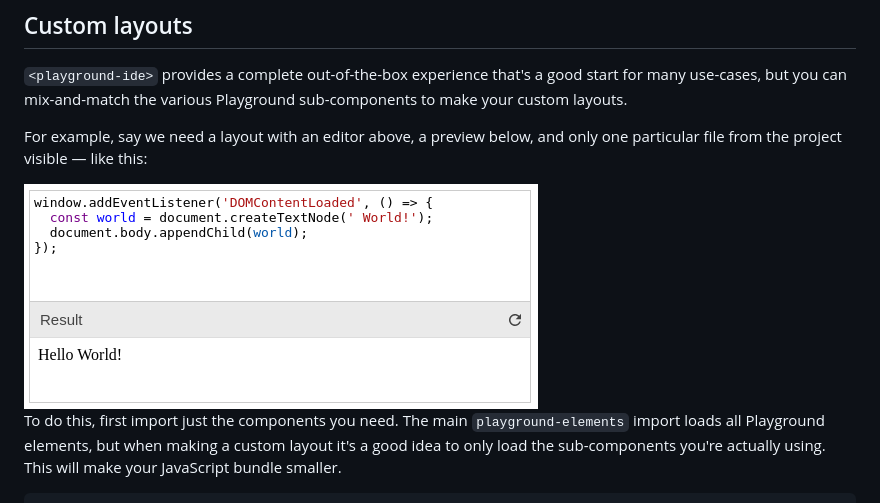
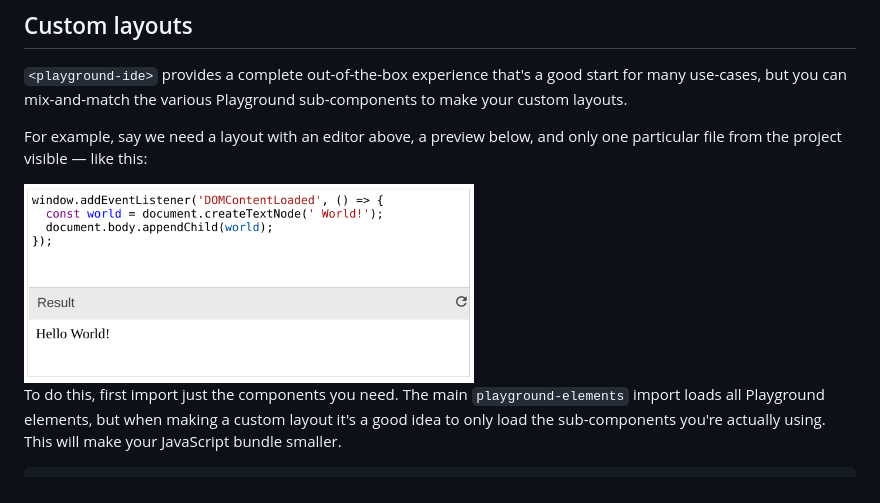
Before and after one commit to google/playground-elements, a Markdown page: README.md, the part around the change. Rendered like a GitHub page; pictures changed too: images/custom-layout.png (added), images/example.png (deleted).

Commit message:
Higher resolution custom layout example image

```diff
--- a/README.md
+++ b/README.md
@@ -319,7 +319,7 @@ sub-components to make your custom layouts.
 For example, say we need a layout with an editor above, a preview below, and
 only one particular file from the project visible — like this:
 
-<img src="./images/example.png">
+<img src="./images/custom-layout.png" width="450">
 
 To do this, first import just the components you need. The main
 `playground-elements` import loads all Playground elements, but when making a
```
